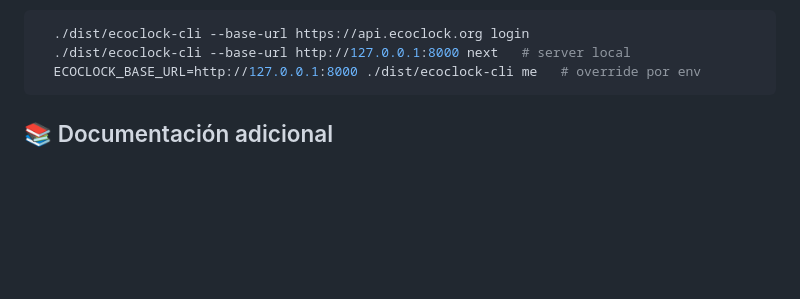
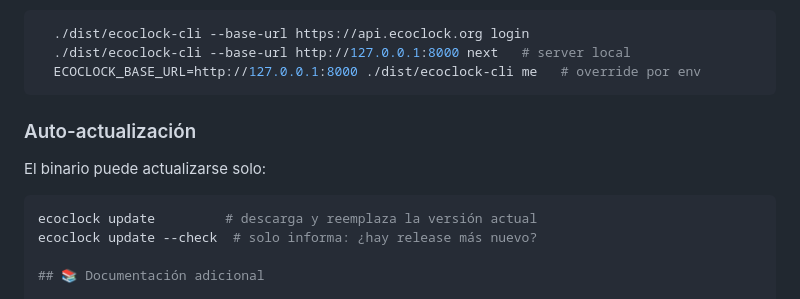
Before and after one commit to VeldaniGR/ecoclock-network, a Markdown page: README.md, the part around the change. GitHub-like rendering; blank space fills up the shorter version.

Commit message:
docs: document ecoclock update (paso 4.4)

````diff
--- a/README.md
+++ b/README.md
@@ -144,6 +144,13 @@ Uso:
   ./dist/ecoclock-cli --base-url http://127.0.0.1:8000 next   # server local
   ECOCLOCK_BASE_URL=http://127.0.0.1:8000 ./dist/ecoclock-cli me   # override por env
 ```
+  ### Auto-actualización
+
+  El binario puede actualizarse solo:
+
+  ```bash
+  ecoclock update         # descarga y reemplaza la versión actual
+  ecoclock update --check  # solo informa: ¿hay release más nuevo?
 
   ## 📚 Documentación adicional
 
````
